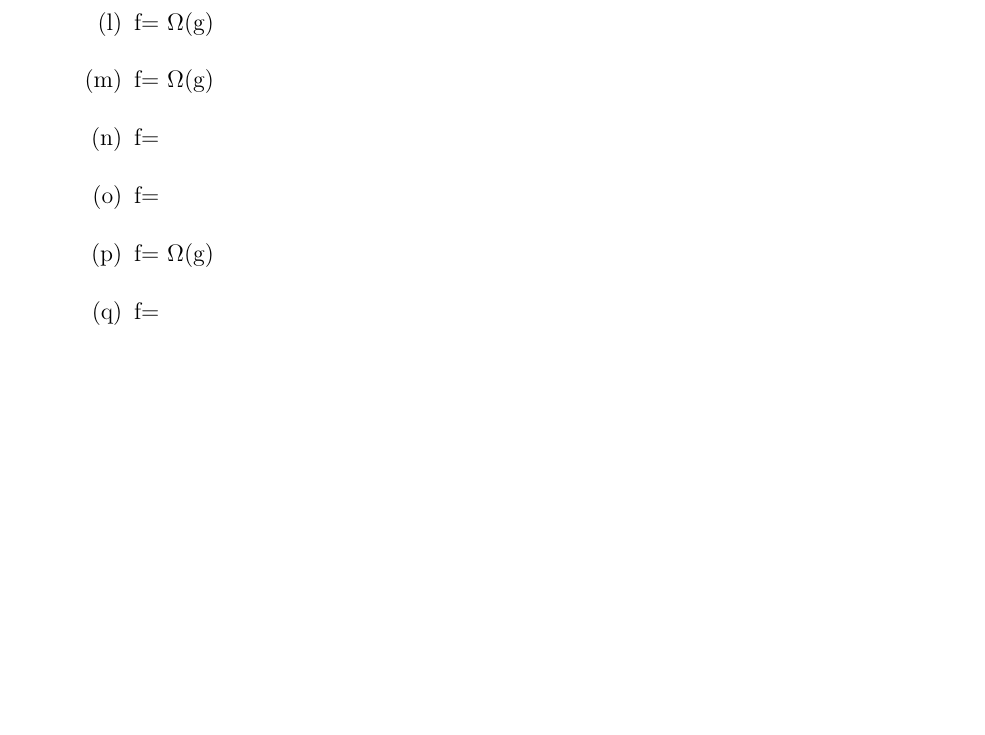
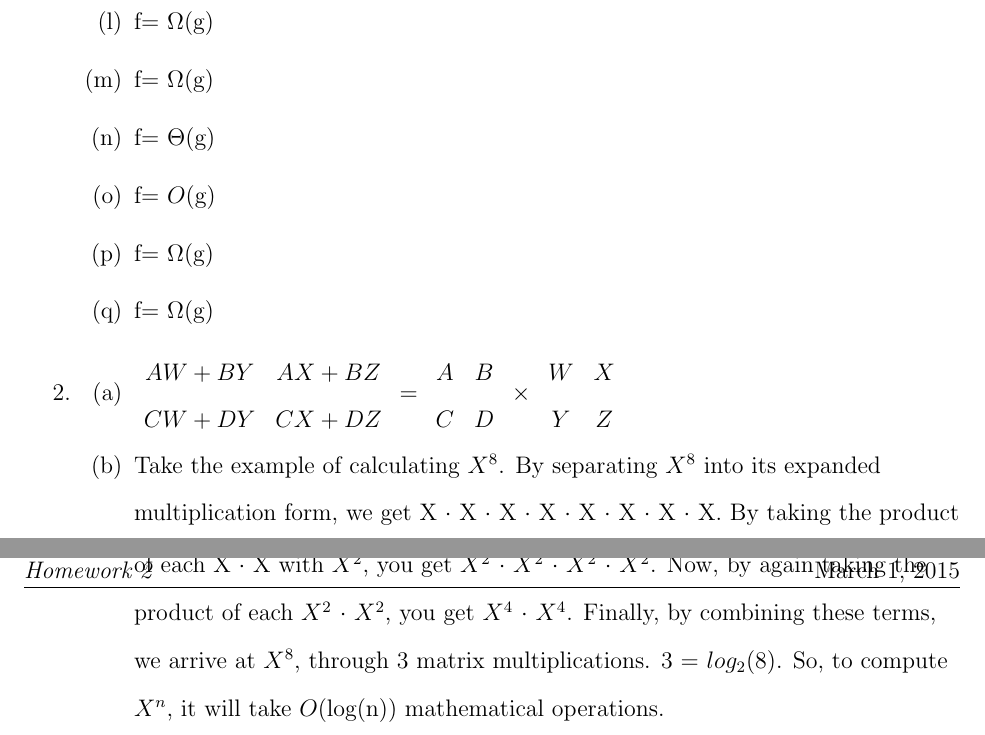
Before and after one commit to SirSeim/CMSI282, a LaTeX problem sheet (homework2/main.tex): part of the page before the commit and two parts of pages 1 and 2 of 2 after it, the two joined at a grey line, cut so that both start at the same text, the shorter picture padded with empty space. Compiled offline with pdfLaTeX.

Commit message:
Second Commit
Deleted the default comments to clean up, fixed indentations for the
same reason, added answers for 1 and 2

```diff
--- a/homework2/main.tex
+++ b/homework2/main.tex
@@ -53,10 +38,30 @@
                 \item f= \(\Omega\)(g)
                 \item f= \(\Omega\)(g)
                 \item f= \(\Omega\)(g)
-    \item f=
-    \item f=
+                \item f= \(\Theta\)(g)
+                \item f= \(O\)(g)
                 \item f= \(\Omega\)(g)
-    \item f=
+                \item f= \(\Omega\)(g)
+            \end{enumerate}
+        \item
+            \begin{enumerate}
+                \item
+                    $\begin{array}{cc}
+                    AW + BY & AX + BZ \\
+                    CW + DY & CX + DZ \\
+                    \end{array}$
+                    =
+                    $\begin{array}{cc}
+                    A & B \\
+                    C & D \\
+                    \end{array}$
+                    $\times$
+                    $\begin{array}{cc}
+                    W & X \\
+                    Y & Z \\
+                    \end{array}$
+                \item
+                    Take the example of calculating $X^8$. By separating $X^8$ into its expanded multiplication form, we get X $\cdot$ X $\cdot$ X $\cdot$ X $\cdot$ X $\cdot$ X $\cdot$ X $\cdot$ X. By taking the product of each X $\cdot$ X with $X^2$, you get $X^2$ $\cdot$ $X^2$ $\cdot$ $X^2$ $\cdot$ $X^2$. Now, by again taking the product of each $X^2$  $\cdot$ $X^2$, you get $X^4$ $\cdot$ $X^4$. Finally, by combining these terms, we arrive at $X^8$, through 3 matrix multiplications. 3 = $log_2$(8). So, to compute $X^n$, it will take \(O\)(log(n)) mathematical operations.
             \end{enumerate}
     \end{enumerate}
 
```
Also changed, not shown: homework2/main.tex (15 more changed lines). Lines whose indentation alone changed are shown as unchanged.
